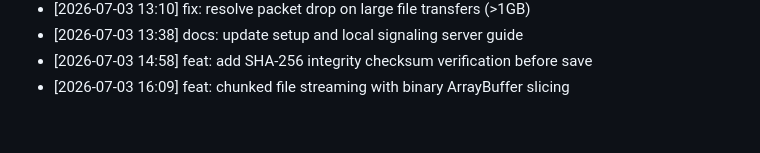
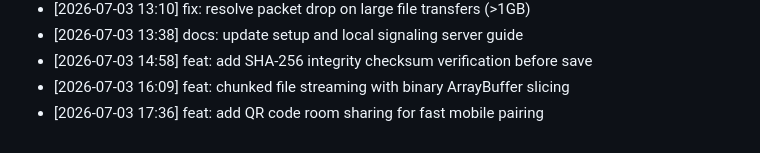
Before and after one commit to innocous06/HyperShare, a Markdown page: CHANGELOG.md, the part around the change. Drawn GitHub-style.

Commit message:
feat: add QR code room sharing for fast mobile pairing

```diff
--- a/CHANGELOG.md
+++ b/CHANGELOG.md
@@ -251,3 +251,4 @@
 - [2026-07-03 13:38] docs: update setup and local signaling server guide
 - [2026-07-03 14:58] feat: add SHA-256 integrity checksum verification before save
 - [2026-07-03 16:09] feat: chunked file streaming with binary ArrayBuffer slicing
+- [2026-07-03 17:36] feat: add QR code room sharing for fast mobile pairing
```
